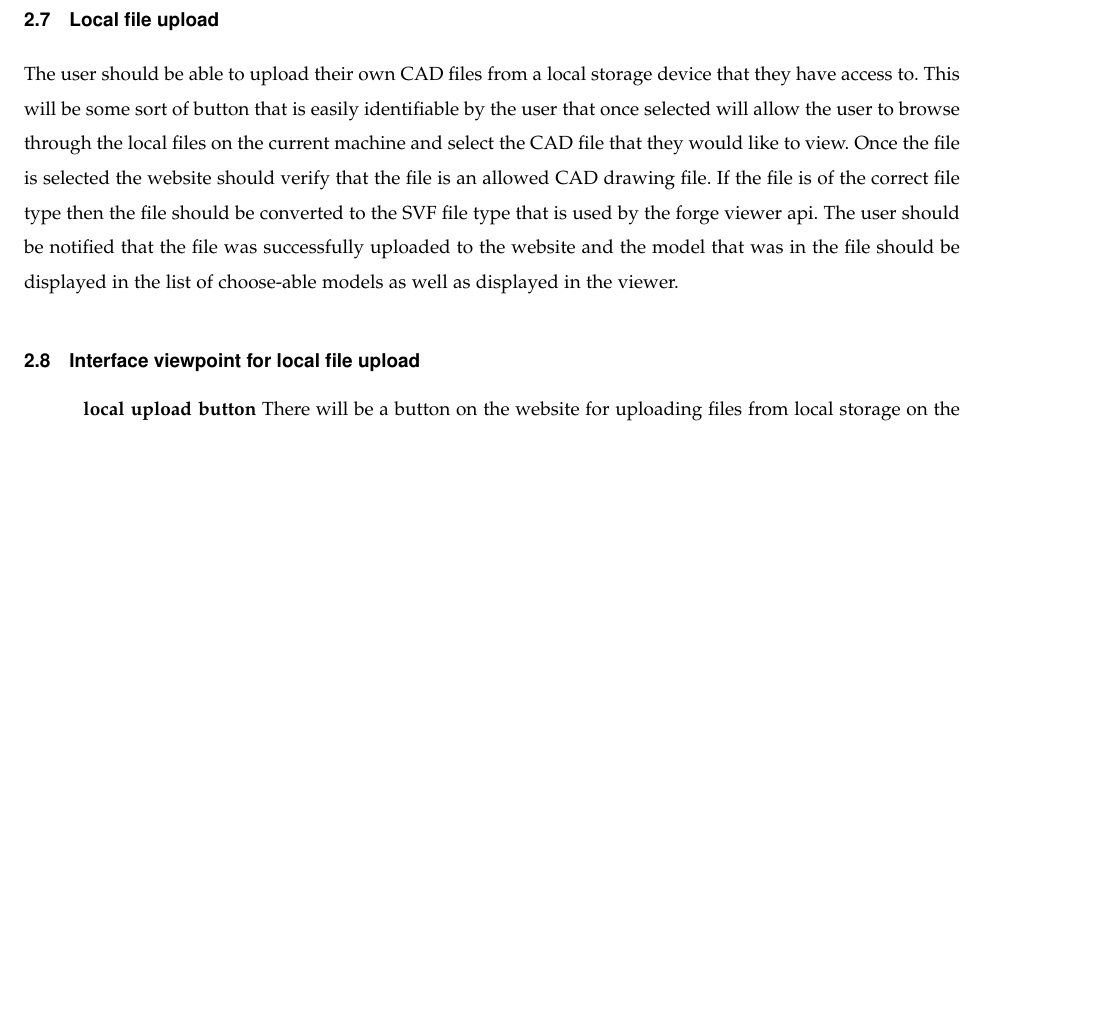
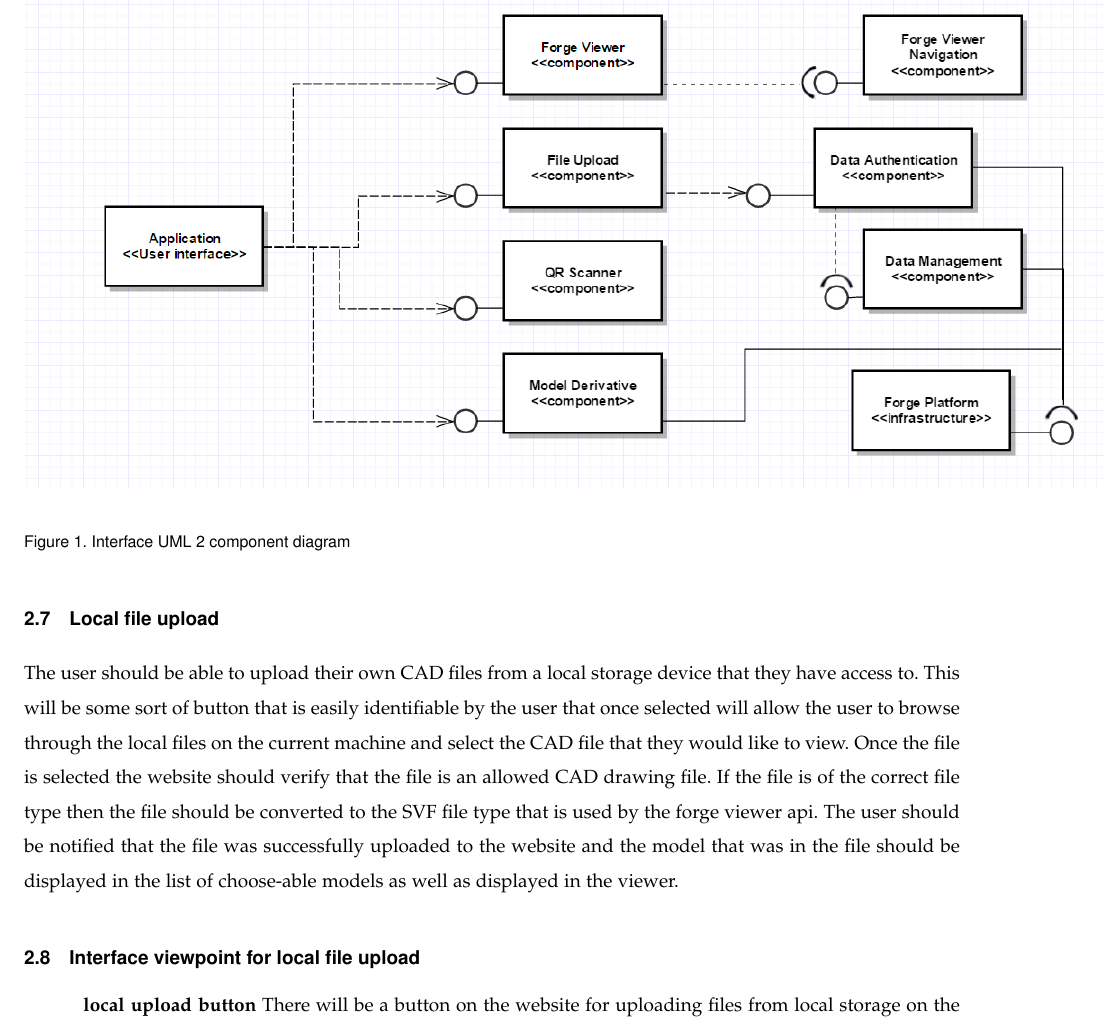
Before and after one commit to gonsalvg/Capstone-Forge-App, a LaTeX paper (DesignDocument/DesignDocument.tex): part of page 8 of 20 before the commit and part of page 8 of 21 after it, cut at the place of the change, the shorter picture padded with empty space. Compiled offline with pdfLaTeX; a missing font is replaced by an installed copy or a similar font; a LaTeX package or settings file that is missing is left out.

Commit message:
Added Interface diagram, caption

```diff
--- a/DesignDocument/DesignDocument.tex
+++ b/DesignDocument/DesignDocument.tex
@@ -251,5 +252,9 @@
 
-\end{itemize}
+\begin{figure}[ht]
+	\includegraphics[scale=0.6]{WebInterface.png}
+	\caption{Interface UML 2 component diagram}
+\end{figure}
+
 
 \subsection{Local file upload}
 	The user should be able to upload their own CAD files from a local storage device that they have access to. This will be some sort of button that is easily identifiable by the user that once selected will allow the user to browse through the local files on the current machine and select the CAD file that they would like to view. Once the file is selected the website should verify that the file is an allowed CAD drawing file. If the file is of the correct file type then the file should be converted to the SVF file type that is used by the forge viewer api. The user should be notified that the file was successfully uploaded to the website and the model that was in the file should be displayed in the list of choose-able models as well as displayed in the viewer.
```
Also changed, not shown: DesignDocument/DesignDocument.pdf, DesignDocument/WebInterface.png (added), DesignDocument/DesignDocument.tex (1 more changed lines).
